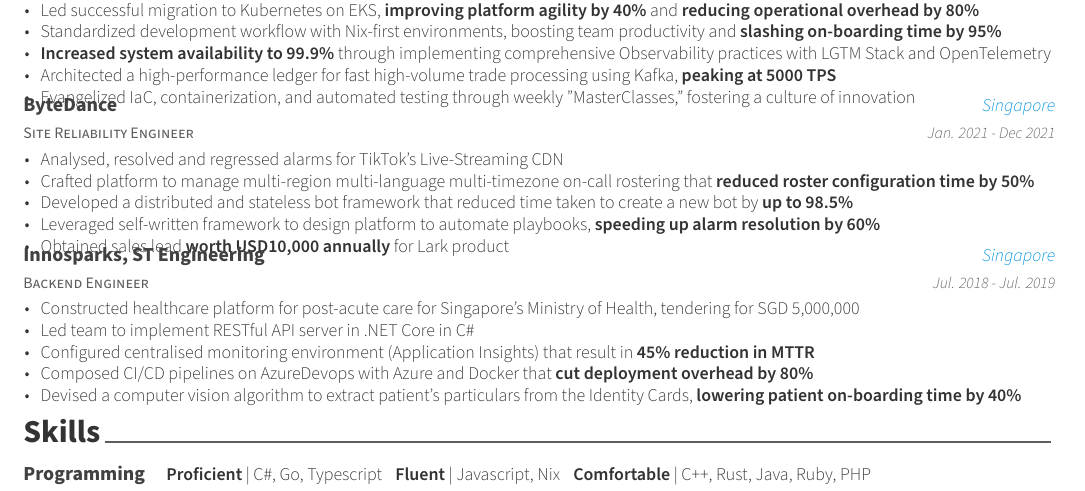
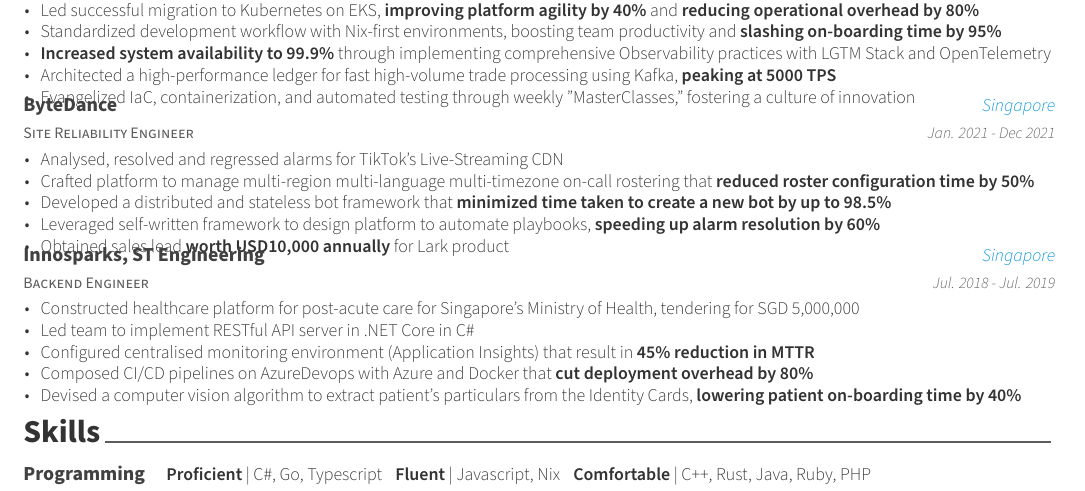
Before and after one commit to kirinnee/resume, a LaTeX CV (resume.tex, which reads resume/experience.tex): part of the page, cut so that both start at the same text. Compiled offline with XeLaTeX.

Commit message:
feat: update resume

```diff
--- a/resume/experience.tex
+++ b/resume/experience.tex
@@ -38,7 +38,7 @@
     \begin{cvitems} % Description(s) of tasks/responsibilities
         \item {Analysed, resolved and regressed alarms for TikTok's Live-Streaming CDN}
         \item {Crafted platform to manage multi-region multi-language multi-timezone on-call rostering that \textbf{reduced roster configuration time by 50\%}}
-        \item {Developed a distributed and stateless bot framework that reduced time taken to create a new bot by \textbf{up to 98.5\%}}
+        \item {Developed a distributed and stateless bot framework that \textbf{minimized time taken to create a new bot by up to 98.5\%}}
         \item {Leveraged self-written framework to design platform to automate playbooks, \textbf{speeding up alarm resolution by 60\%}}
         \item {Obtained sales lead \textbf{worth USD10,000 annually} for Lark product}
     \end{cvitems}
```
Also changed, not shown: 1 other file.
